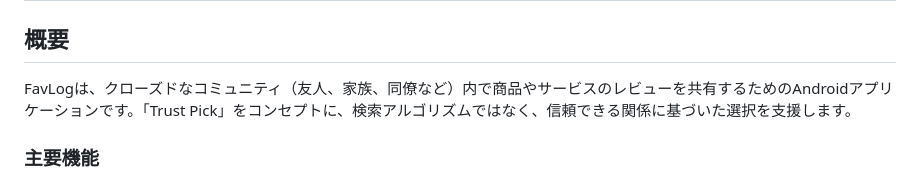
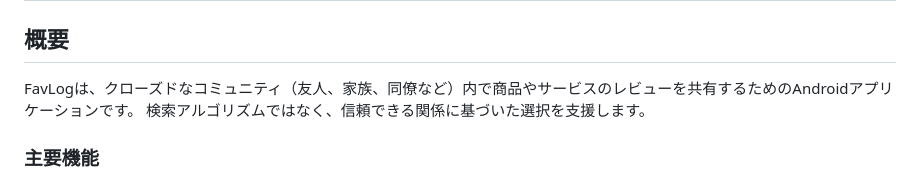
Before and after one commit to kyo09427/favlog_app, a Markdown page: README.md, the part around the change. Drawn GitHub-style.

```diff
--- a/README.md
+++ b/README.md
@@ -2,7 +2,8 @@
 
 ## 概要
 
-FavLogは、クローズドなコミュニティ（友人、家族、同僚など）内で商品やサービスのレビューを共有するためのAndroidアプリケーションです。「Trust Pick」をコンセプトに、検索アルゴリズムではなく、信頼できる関係に基づいた選択を支援します。
+FavLogは、クローズドなコミュニティ（友人、家族、同僚など）内で商品やサービスのレビューを共有するためのAndroidアプリケーションです。
+検索アルゴリズムではなく、信頼できる関係に基づいた選択を支援します。
 
 ### 主要機能
 
```
